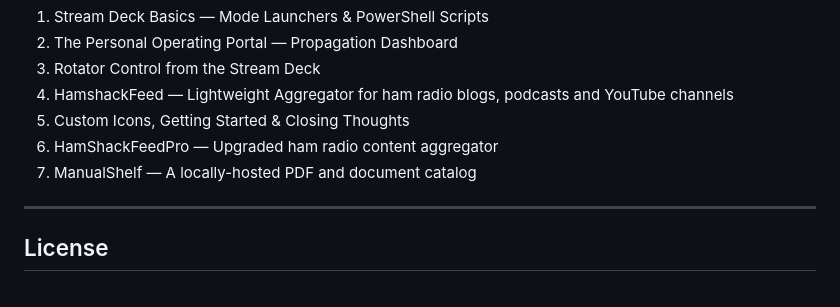
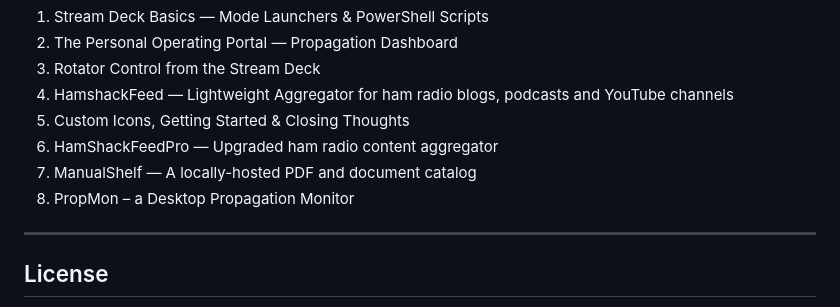
Before and after one commit to N4MI73/streamdeck-hamradio, a Markdown page: README.md, the part around the change. Drawn GitHub-style.

Commit message:
Add PropMon to blog series

```diff
--- a/README.md
+++ b/README.md
@@ -436,6 +436,7 @@ Full writeups with setup instructions, screenshots, and explanations at **[n4mi.
 5. Custom Icons, Getting Started & Closing Thoughts
 6. HamShackFeedPro — Upgraded ham radio content aggregator
 7. ManualShelf — A locally-hosted PDF and document catalog
+8. PropMon – a Desktop Propagation Monitor
 
 ---
 
```
